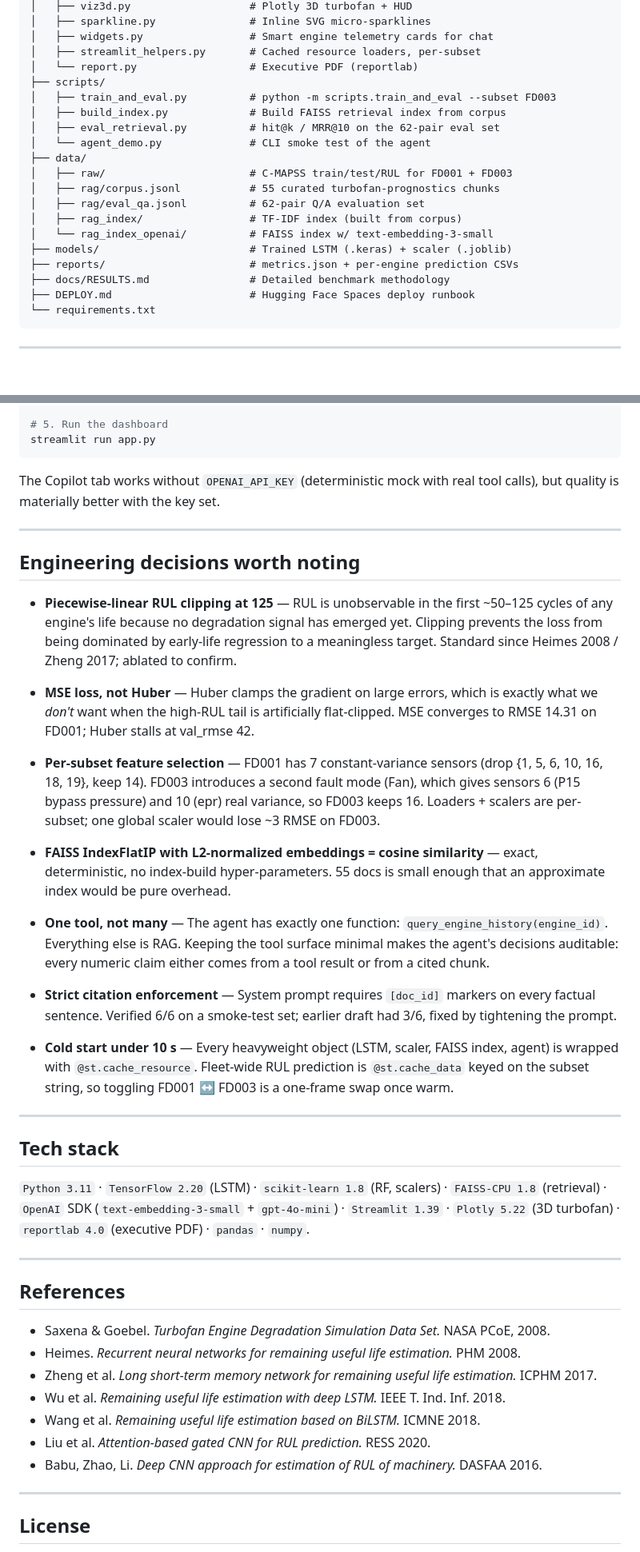
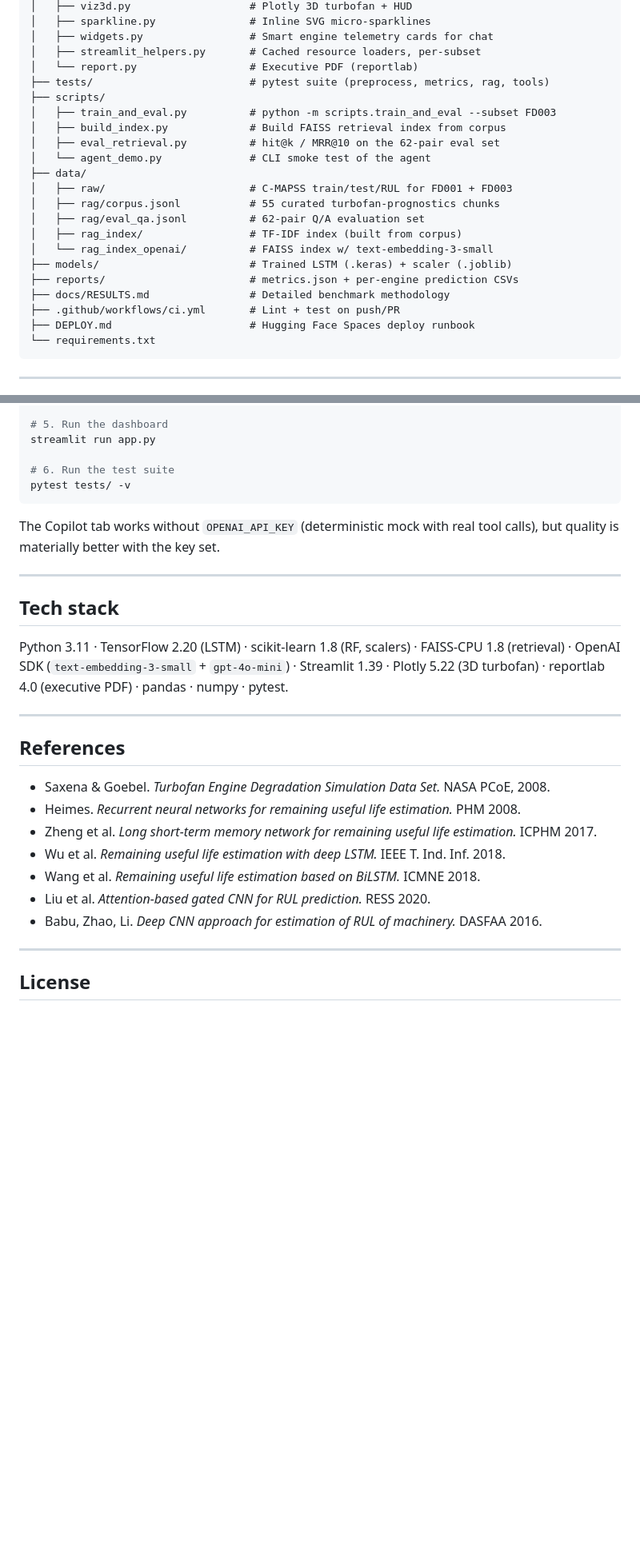
Before and after one commit to Ranjith200228/FleetMind-AI-Predictive-Maintenance-Command-Center, a Markdown page: README.md, 2 parts joined by grey strips. Shown at 80% size. Drawn GitHub-style; blank space fills up the shorter version.

````diff
--- a/README.md
+++ b/README.md
@@ -138,6 +129,7 @@ Cold start ~8 s (TF model load), every subsequent request sub-second
 │   ├── widgets.py                 # Smart engine telemetry cards for chat
 │   ├── streamlit_helpers.py       # Cached resource loaders, per-subset
 │   └── report.py                  # Executive PDF (reportlab)
+├── tests/                         # pytest suite (preprocess, metrics, rag, tools)
 ├── scripts/
 │   ├── train_and_eval.py          # python -m scripts.train_and_eval --subset FD003
 │   ├── build_index.py             # Build FAISS retrieval index from corpus
@@ -152,6 +144,7 @@ Cold start ~8 s (TF model load), every subsequent request sub-second
 ├── models/                        # Trained LSTM (.keras) + scaler (.joblib)
 ├── reports/                       # metrics.json + per-engine prediction CSVs
 ├── docs/RESULTS.md                # Detailed benchmark methodology
+├── .github/workflows/ci.yml       # Lint + test on push/PR
 ├── DEPLOY.md                      # Hugging Face Spaces deploy runbook
 └── requirements.txt
 ```
@@ -181,75 +174,30 @@ python -m scripts.eval_retrieval    # writes reports/retrieval_metrics.json
 
 # 5. Run the dashboard
 streamlit run app.py
+
+# 6. Run the test suite
+pytest tests/ -v
 ```
 
-The Copilot tab works without `OPENAI_API_KEY` (deterministic mock with real
-tool calls), but quality is materially better with the key set.
-
----
-
-## Engineering decisions worth noting
-
-- **Piecewise-linear RUL clipping at 125** — RUL is unobservable in the
-  first ~50–125 cycles of any engine's life because no degradation signal
-  has emerged yet. Clipping prevents the loss from being dominated by
-  early-life regression to a meaningless target. Standard since
-  Heimes 2008 / Zheng 2017; ablated to confirm.
-
-- **MSE loss, not Huber** — Huber clamps the gradient on large errors,
-  which is exactly what we *don't* want when the high-RUL tail is
-  artificially flat-clipped. MSE converges to RMSE 14.31 on FD001;
-  Huber stalls at val_rmse 42.
-
-- **Per-subset feature selection** — FD001 has 7 constant-variance sensors
-  (drop {1, 5, 6, 10, 16, 18, 19}, keep 14). FD003 introduces a second
-  fault mode (Fan), which gives sensors 6 (P15 bypass pressure) and 10
-  (epr) real variance, so FD003 keeps 16. Loaders + scalers are
-  per-subset; one global scaler would lose ~3 RMSE on FD003.
-
-- **FAISS IndexFlatIP with L2-normalized embeddings = cosine similarity**
-  — exact, deterministic, no index-build hyper-parameters. 55 docs is
-  small enough that an approximate index would be pure overhead.
-
-- **One tool, not many** — The agent has exactly one function:
-  `query_engine_history(engine_id)`. Everything else is RAG. Keeping the
-  tool surface minimal makes the agent's decisions auditable: every
-  numeric claim either comes from a tool result or from a cited chunk.
-
-- **Strict citation enforcement** — System prompt requires `[doc_id]`
-  markers on every factual sentence. Verified 6/6 on a smoke-test set;
-  earlier draft had 3/6, fixed by tightening the prompt.
-
-- **Cold start under 10 s** — Every heavyweight object (LSTM, scaler,
-  FAISS index, agent) is wrapped with `@st.cache_resource`. Fleet-wide
-  RUL prediction is `@st.cache_data` keyed on the subset string, so
-  toggling FD001 ↔ FD003 is a one-frame swap once warm.
+The Copilot tab works without `OPENAI_API_KEY` (deterministic mock with real tool calls), but quality is materially better with the key set.
 
 ---
 
 ## Tech stack
 
-`Python 3.11` · `TensorFlow 2.20` (LSTM) · `scikit-learn 1.8` (RF, scalers) ·
-`FAISS-CPU 1.8` (retrieval) · `OpenAI` SDK (`text-embedding-3-small` +
-`gpt-4o-mini`) · `Streamlit 1.39` · `Plotly 5.22` (3D turbofan) ·
-`reportlab 4.0` (executive PDF) · `pandas` · `numpy`.
+Python 3.11 · TensorFlow 2.20 (LSTM) · scikit-learn 1.8 (RF, scalers) · FAISS-CPU 1.8 (retrieval) · OpenAI SDK (`text-embedding-3-small` + `gpt-4o-mini`) · Streamlit 1.39 · Plotly 5.22 (3D turbofan) · reportlab 4.0 (executive PDF) · pandas · numpy · pytest.
 
 ---
 
 ## References
 
-- Saxena & Goebel. *Turbofan Engine Degradation Simulation Data Set.* NASA
-  PCoE, 2008.
-- Heimes. *Recurrent neural networks for remaining useful life estimation.*
-  PHM 2008.
-- Zheng et al. *Long short-term memory network for remaining useful life
-  estimation.* ICPHM 2017.
-- Wu et al. *Remaining useful life estimation with deep LSTM.* IEEE T. Ind.
-  Inf. 2018.
+- Saxena & Goebel. *Turbofan Engine Degradation Simulation Data Set.* NASA PCoE, 2008.
+- Heimes. *Recurrent neural networks for remaining useful life estimation.* PHM 2008.
+- Zheng et al. *Long short-term memory network for remaining useful life estimation.* ICPHM 2017.
+- Wu et al. *Remaining useful life estimation with deep LSTM.* IEEE T. Ind. Inf. 2018.
 - Wang et al. *Remaining useful life estimation based on BiLSTM.* ICMNE 2018.
 - Liu et al. *Attention-based gated CNN for RUL prediction.* RESS 2020.
-- Babu, Zhao, Li. *Deep CNN approach for estimation of RUL of machinery.*
-  DASFAA 2016.
+- Babu, Zhao, Li. *Deep CNN approach for estimation of RUL of machinery.* DASFAA 2016.
 
 ---
 
````
Also changed, not shown: other parts of README.md (+48 -57 lines).
